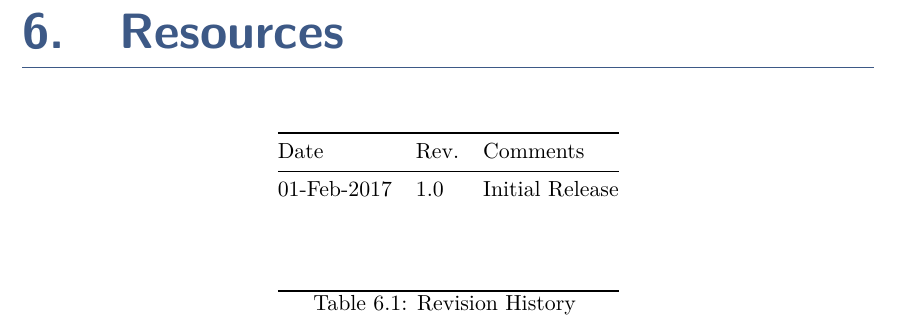
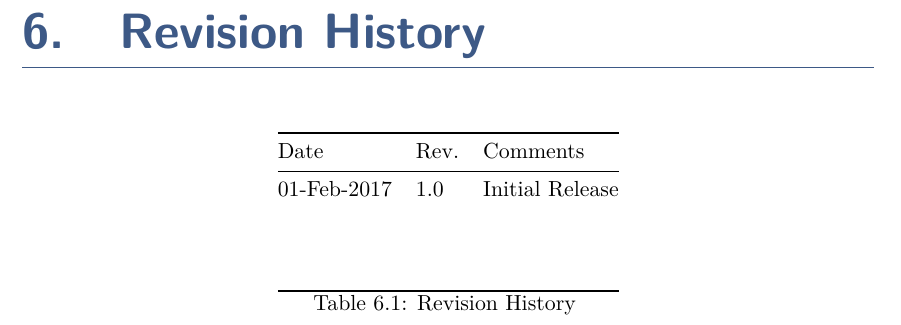
Before and after one commit to RoaLogic/ahb3lite_apb_bridge, a LaTeX book (docs/ahb3lite_apb_bridge.tex, which reads docs/tex/history.tex): part of page 17 of 17, cut at the place of the change. Compiled offline with pdfLaTeX.

Commit message:
Fix Revision History Header (Typo)

```diff
--- a/docs/tex/history.tex
+++ b/docs/tex/history.tex
@@ -1,4 +1,4 @@
-\chapter{Resources}
+\chapter{Revision History}
 
 \begin{longtable}[]{@{}lll@{}}
 \toprule
```
Also changed, not shown: docs/ahb3lite_apb_bridge.pdf.
